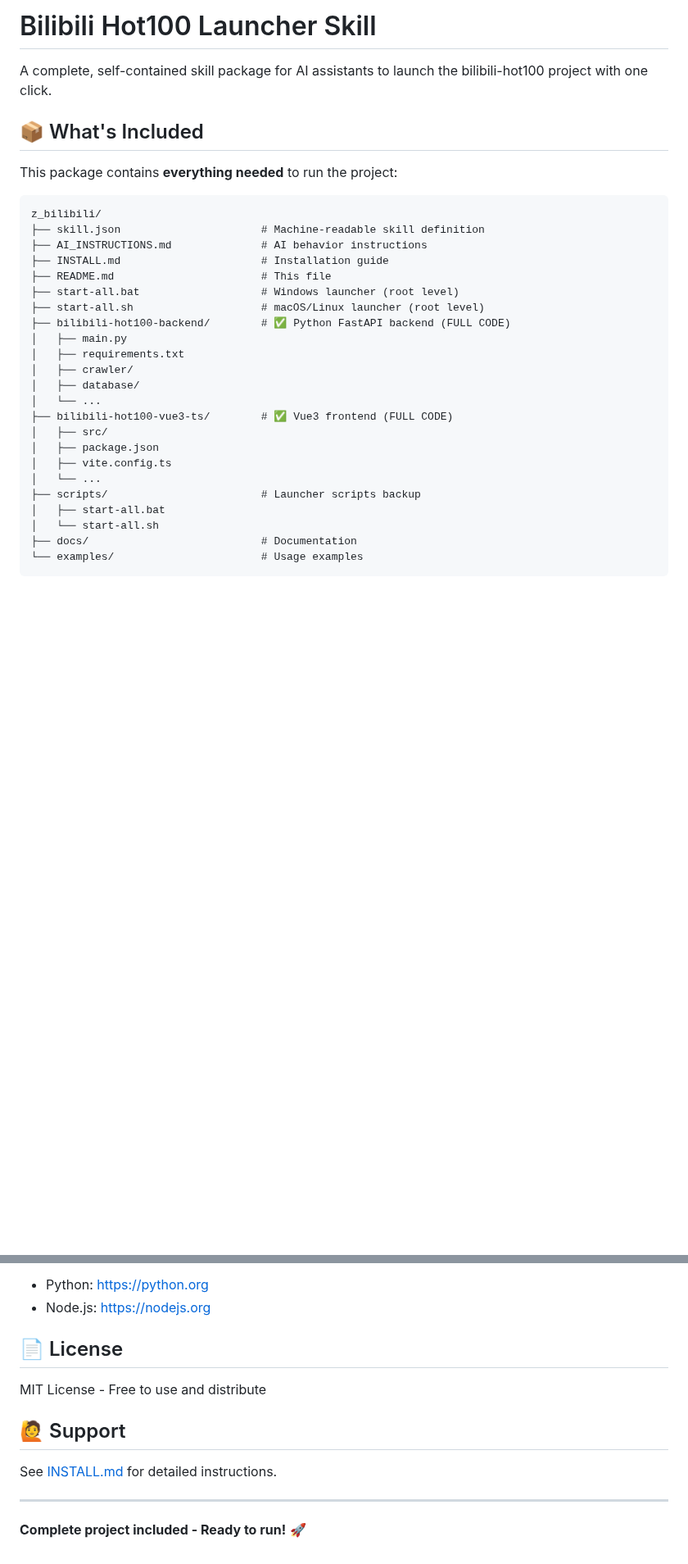
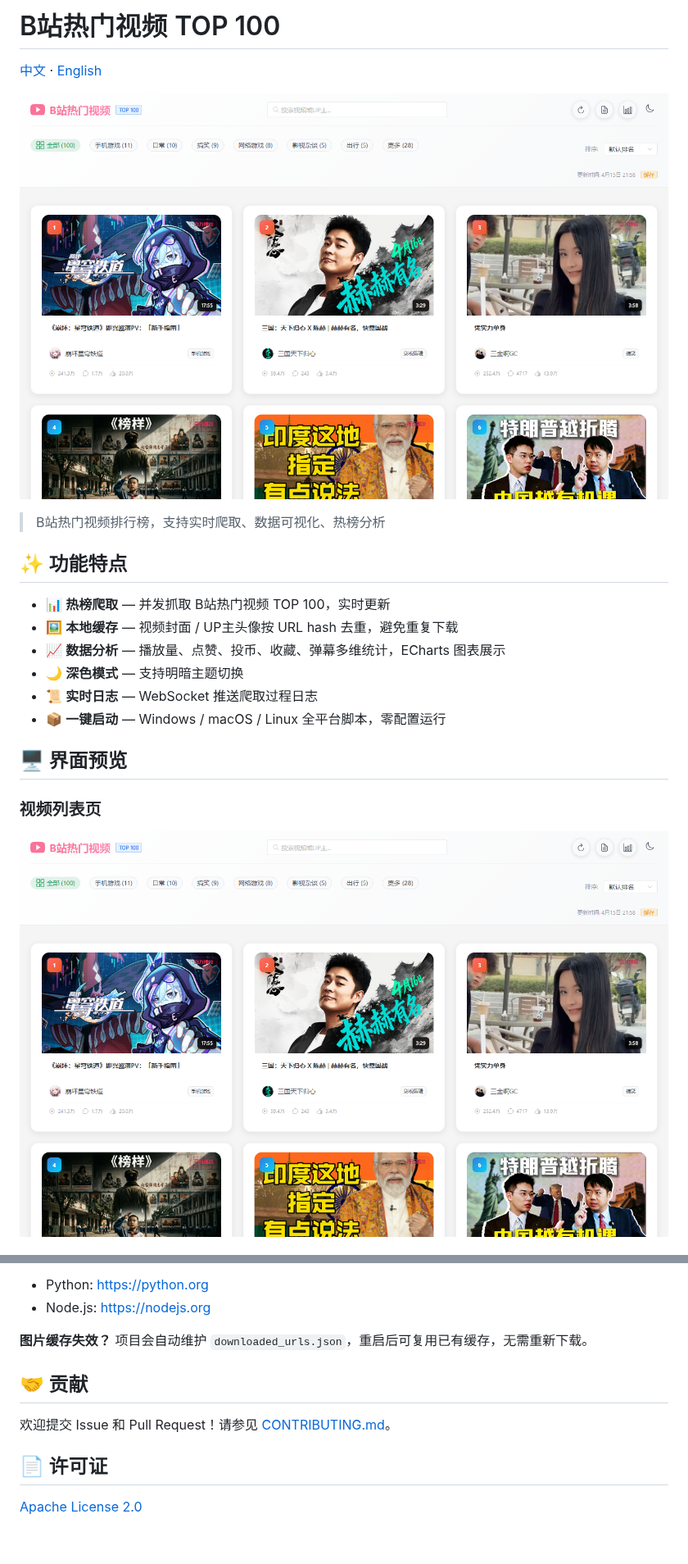
Before and after one commit to sanxiadaba/bilibili-hot100, a Markdown page: README.md, 2 parts joined by grey strips. Shown at 82% size. Drawn GitHub-style; pictures changed too: docs/screenshot-home.png (added); blank space fills up the shorter version.

````diff
--- a/README.md
+++ b/README.md
@@ -1,32 +1,23 @@
-# Bilibili Hot100 Launcher Skill
+# B站热门视频 TOP 100
 
-A complete, self-contained skill package for AI assistants to launch the bilibili-hot100 project with one click.
+[中文](./README.md) · [English](./README_EN.md)
 
-## 📦 What's Included
+![](docs/screenshot-home.png)
 
-This package contains **everything needed** to run the project:
+> B站热门视频排行榜，支持实时爬取、数据可视化、热榜分析
 
-```
-z_bilibili/
-├── skill.json                      # Machine-readable skill definition
-├── AI_INSTRUCTIONS.md              # AI behavior instructions
-├── INSTALL.md                      # Installation guide
-├── README.md                       # This file
-├── start-all.bat                   # Windows launcher (root level)
-├── start-all.sh                    # macOS/Linux launcher (root level)
-├── bilibili-hot100-backend/        # ✅ Python FastAPI backend (FULL CODE)
-│   ├── main.py
-│   ├── requirements.txt
-│   ├── crawler/
-│   ├── database/
-│   └── ...
-├── bilibili-hot100-vue3-ts/        # ✅ Vue3 frontend (FULL CODE)
-│   ├── src/
-│   ├── package.json
-│   ├── vite.config.ts
-│   └── ...
-├── scripts/                        # Launcher scripts backup
-│   ├── start-all.bat
-│   └── start-all.sh
-├── docs/                           # Documentation
-└── examples/                       # Usage examples
+## ✨ 功能特点
+
+- 📊 **热榜爬取** — 并发抓取 B站热门视频 TOP 100，实时更新
+- 🖼️ **本地缓存** — 视频封面 / UP主头像按 URL hash 去重，避免重复下载
+- 📈 **数据分析** — 播放量、点赞、投币、收藏、弹幕多维统计，ECharts 图表展示
+- 🌙 **深色模式** — 支持明暗主题切换
+- 📜 **实时日志** — WebSocket 推送爬取过程日志
+- 📦 **一键启动** — Windows / macOS / Linux 全平台脚本，零配置运行
+
+## 🖥️ 界面预览
+
+### 视频列表页
+
+![视频列表页](docs/screenshot-home.png)
+
@@ -185,14 +156,13 @@ Install from:
 - Python: https://python.org
 - Node.js: https://nodejs.org
 
-## 📄 License
+**图片缓存失效？**
+项目会自动维护 `downloaded_urls.json`，重启后可复用已有缓存，无需重新下载。
 
-MIT License - Free to use and distribute
+## 🤝 贡献
 
-## 🙋 Support
+欢迎提交 Issue 和 Pull Request！请参见 [CONTRIBUTING.md](CONTRIBUTING.md)。
 
-See [INSTALL.md](INSTALL.md) for detailed instructions.
+## 📄 许可证
 
----
-
-**Complete project included - Ready to run!** 🚀
+[Apache License 2.0](LICENSE)
````
Also changed, not shown: other parts of README.md (+102 -122 lines), docs/screenshot-stats.png (added).
